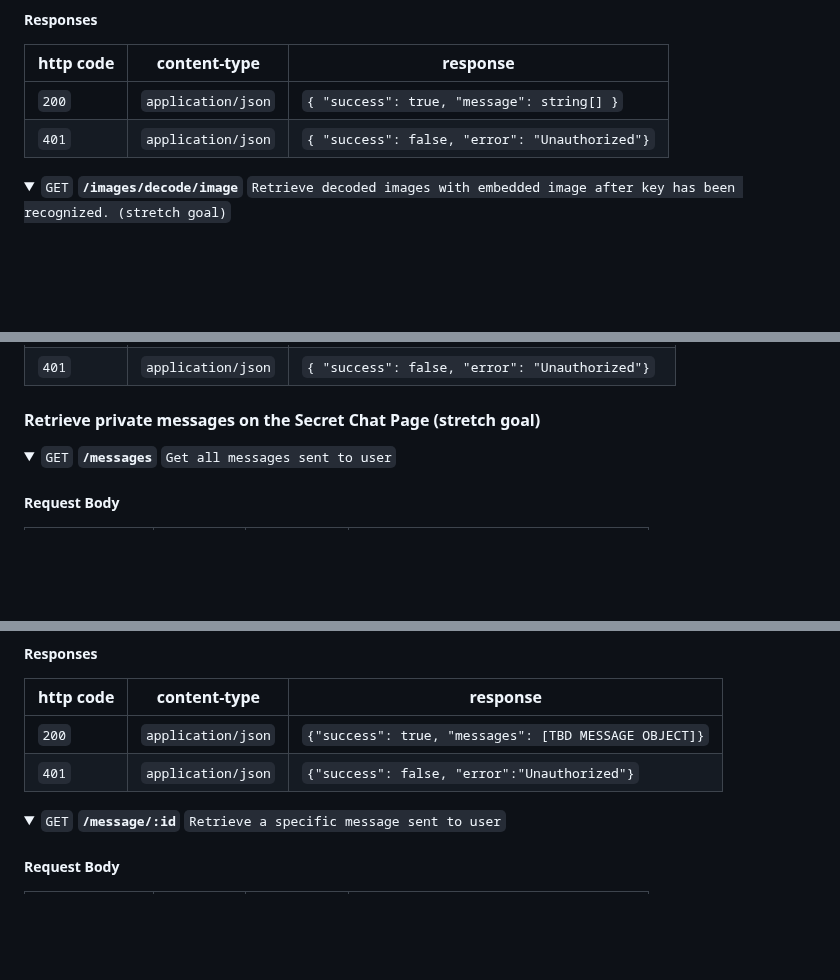
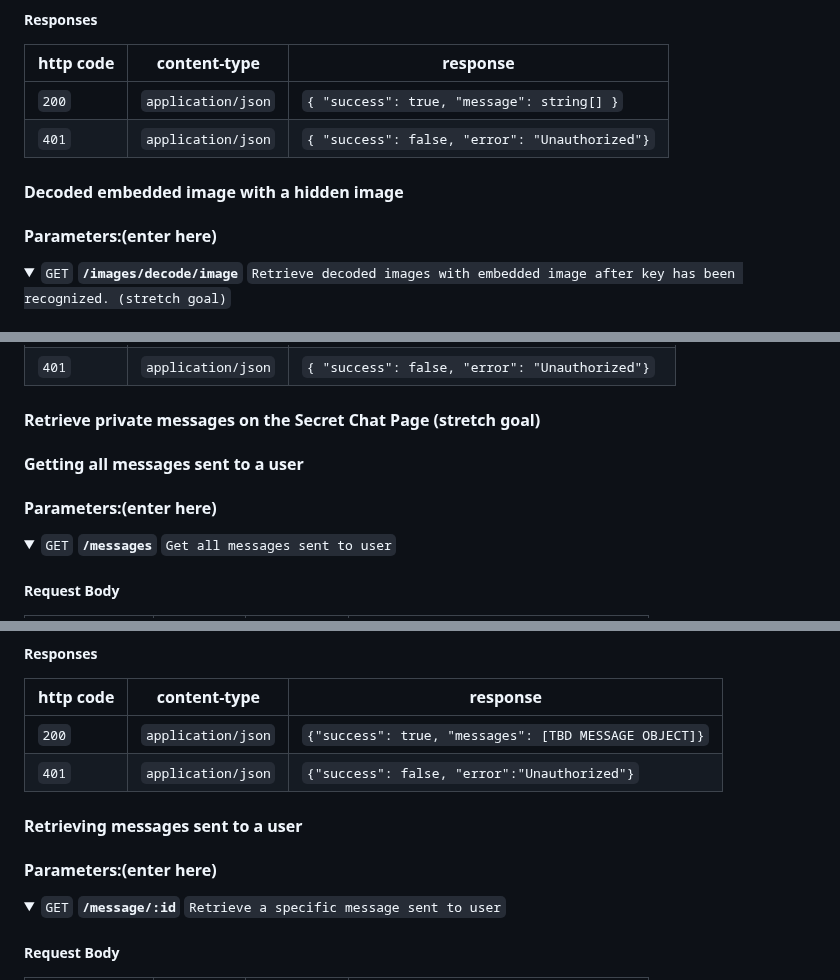
Before and after one commit to csci265-team/HiddenFrame, a Markdown page: documentation/design.md, 3 parts joined by grey strips. Rendered like a GitHub page; folded sections open; blank space fills up the shorter version.

```diff
--- a/documentation/design.md
+++ b/documentation/design.md
@@ -598,6 +612,10 @@ GET requests to:
 | `401`     | `application/json` | `{ "success": false, "error": "Unauthorized"}` |
 
 </details>
+
+#### Decoded embedded image with a hidden image
+
+#### Parameters:(enter here)
 
 <details>
 <summary><code>GET</code> <code><b>/images/decode/image</b></code> <code>Retrieve decoded images with embedded image after key has been recognized. (stretch goal)</code></summary>
@@ -619,6 +637,10 @@ GET requests to:
 
 #### Retrieve private messages on the Secret Chat Page (stretch goal)
 
+#### Getting all messages sent to a user
+
+#### Parameters:(enter here)
+
 <details>
  <summary><code>GET</code> <code><b>/messages</b></code> <code>Get all messages sent to user</code></summary>
 
@@ -636,6 +658,10 @@ GET requests to:
 | `401`     | `application/json` | `{"success": false, "error":"Unauthorized"}`          |
 
 </details>
+
+#### Retrieving messages sent to a user
+
+#### Parameters:(enter here)
 
 <details>
  <summary><code>GET</code> <code><b>/message/:id</b></code> <code>Retrieve a specific message sent to user</code></summary>
```
Also changed, not shown: other parts of documentation/design.md (+27 -3 lines).
